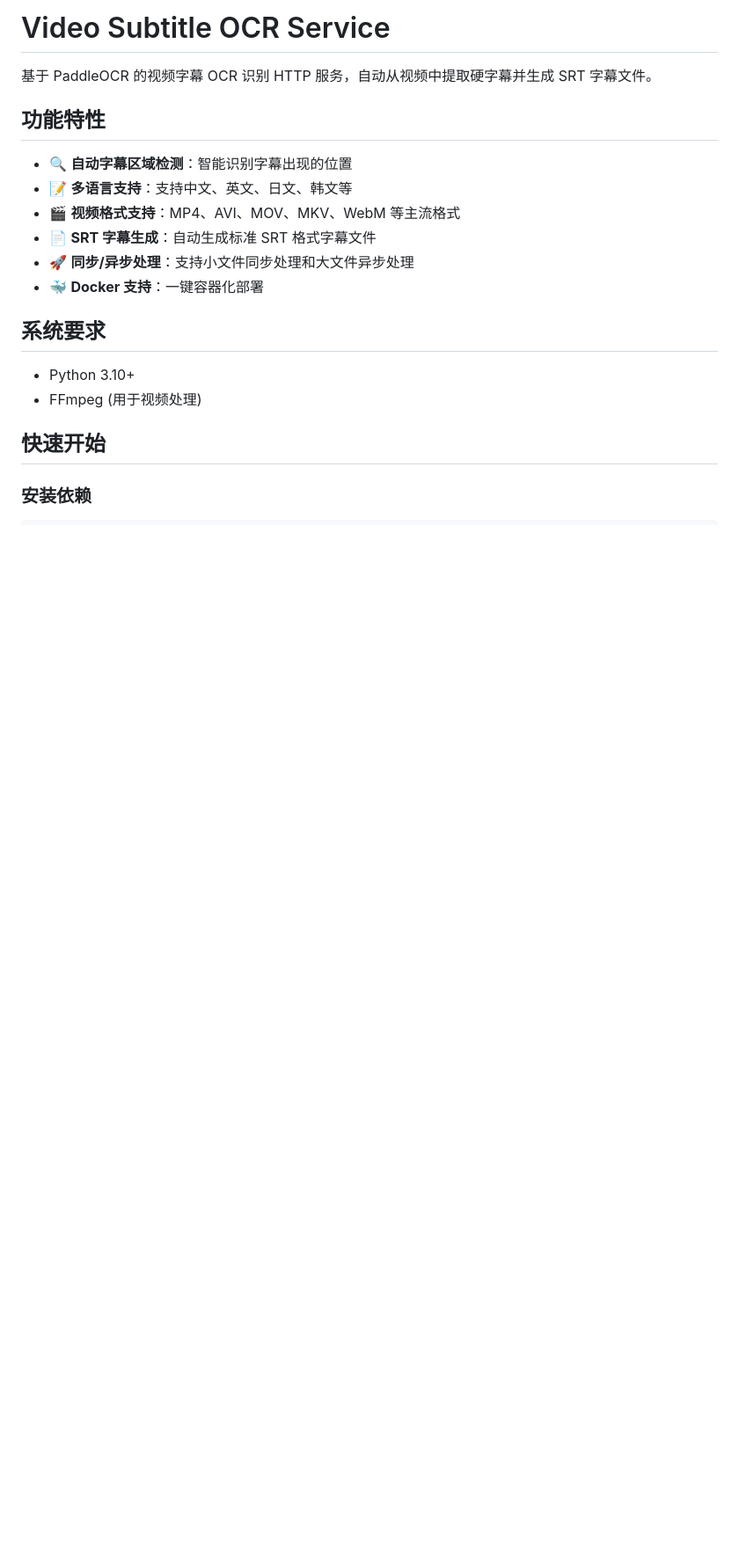
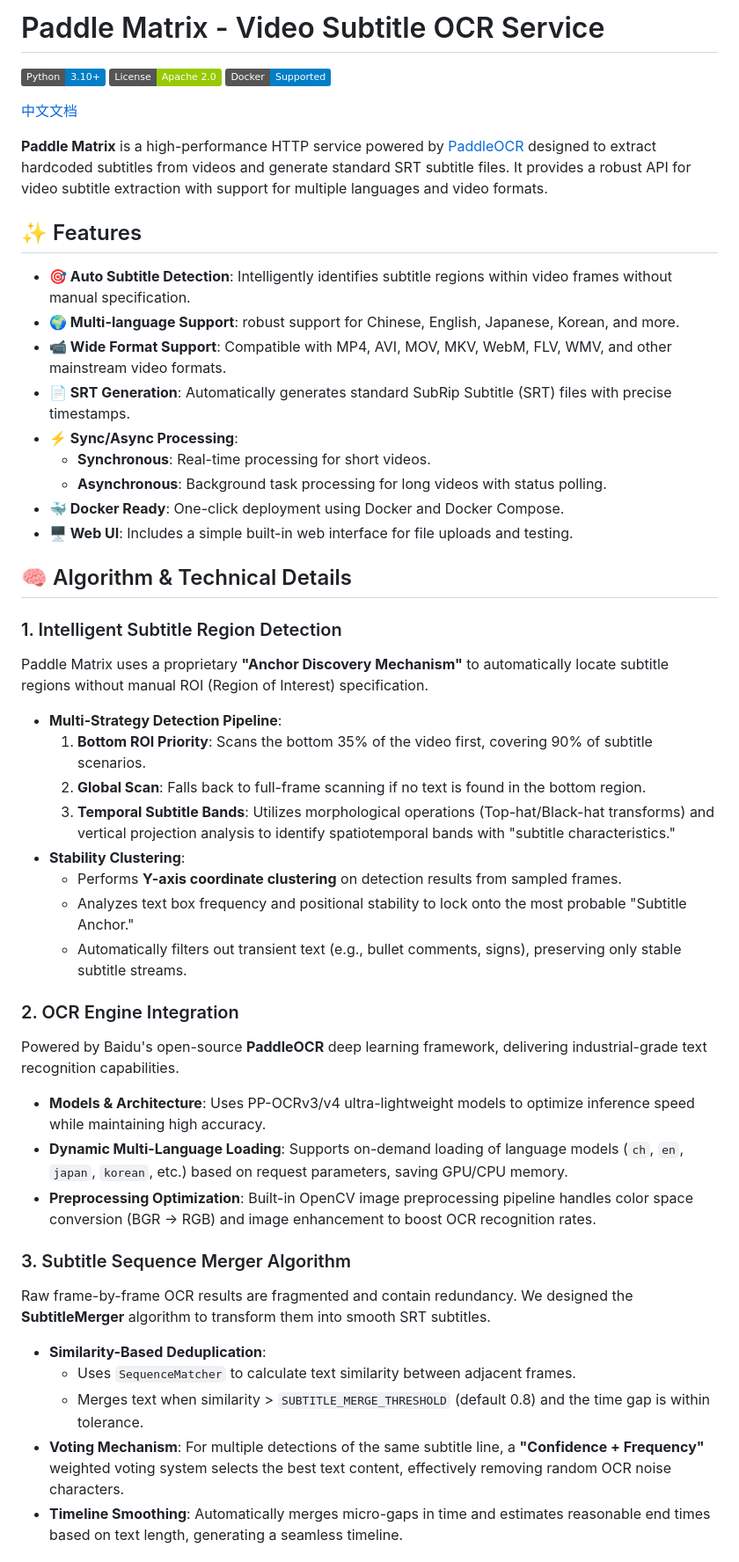
Before and after one commit to mistbit/paddle-matrix, a Markdown page: README.md, the part around one of its changes. Shown at 88% size. GitHub-like rendering; badges without logos; blank space fills up the shorter version.

```diff
--- a/README.md
+++ b/README.md
@@ -1,21 +1,55 @@
-# Video Subtitle OCR Service
+# Paddle Matrix - Video Subtitle OCR Service
 
-基于 PaddleOCR 的视频字幕 OCR 识别 HTTP 服务，自动从视频中提取硬字幕并生成 SRT 字幕文件。
+![Python](https://img.shields.io/badge/Python-3.10%2B-blue)
+![License](https://img.shields.io/badge/License-Apache%202.0-green)
+![Docker](https://img.shields.io/badge/Docker-Supported-blue)
 
-## 功能特性
+[中文文档](README_CN.md)
 
-- 🔍 **自动字幕区域检测**：智能识别字幕出现的位置
-- 📝 **多语言支持**：支持中文、英文、日文、韩文等
-- 🎬 **视频格式支持**：MP4、AVI、MOV、MKV、WebM 等主流格式
-- 📄 **SRT 字幕生成**：自动生成标准 SRT 格式字幕文件
-- 🚀 **同步/异步处理**：支持小文件同步处理和大文件异步处理
-- 🐳 **Docker 支持**：一键容器化部署
+**Paddle Matrix** is a high-performance HTTP service powered by [PaddleOCR](https://github.com/PaddlePaddle/PaddleOCR) designed to extract hardcoded subtitles from videos and generate standard SRT subtitle files. It provides a robust API for video subtitle extraction with support for multiple languages and video formats.
 
-## 系统要求
+## ✨ Features
 
-- Python 3.10+
-- FFmpeg (用于视频处理)
+- **🎯 Auto Subtitle Detection**: Intelligently identifies subtitle regions within video frames without manual specification.
+- **🌍 Multi-language Support**: robust support for Chinese, English, Japanese, Korean, and more.
+- **📹 Wide Format Support**: Compatible with MP4, AVI, MOV, MKV, WebM, FLV, WMV, and other mainstream video formats.
+- **📄 SRT Generation**: Automatically generates standard SubRip Subtitle (SRT) files with precise timestamps.
+- **⚡ Sync/Async Processing**:
+  - **Synchronous**: Real-time processing for short videos.
+  - **Asynchronous**: Background task processing for long videos with status polling.
+- **🐳 Docker Ready**: One-click deployment using Docker and Docker Compose.
+- **🖥️ Web UI**: Includes a simple built-in web interface for file uploads and testing.
 
-## 快速开始
+## 🧠 Algorithm & Technical Details
 
-### 安装依赖
+### 1. Intelligent Subtitle Region Detection
+
+Paddle Matrix uses a proprietary **"Anchor Discovery Mechanism"** to automatically locate subtitle regions without manual ROI (Region of Interest) specification.
+
+-   **Multi-Strategy Detection Pipeline**:
+    1.  **Bottom ROI Priority**: Scans the bottom 35% of the video first, covering 90% of subtitle scenarios.
+    2.  **Global Scan**: Falls back to full-frame scanning if no text is found in the bottom region.
+    3.  **Temporal Subtitle Bands**: Utilizes morphological operations (Top-hat/Black-hat transforms) and vertical projection analysis to identify spatiotemporal bands with "subtitle characteristics."
+-   **Stability Clustering**:
+    -   Performs **Y-axis coordinate clustering** on detection results from sampled frames.
+    -   Analyzes text box frequency and positional stability to lock onto the most probable "Subtitle Anchor."
+    -   Automatically filters out transient text (e.g., bullet comments, signs), preserving only stable subtitle streams.
+
+### 2. OCR Engine Integration
+
+Powered by Baidu's open-source **PaddleOCR** deep learning framework, delivering industrial-grade text recognition capabilities.
+
+-   **Models & Architecture**: Uses PP-OCRv3/v4 ultra-lightweight models to optimize inference speed while maintaining high accuracy.
+-   **Dynamic Multi-Language Loading**: Supports on-demand loading of language models (`ch`, `en`, `japan`, `korean`, etc.) based on request parameters, saving GPU/CPU memory.
+-   **Preprocessing Optimization**: Built-in OpenCV image preprocessing pipeline handles color space conversion (BGR -> RGB) and image enhancement to boost OCR recognition rates.
+
+### 3. Subtitle Sequence Merger Algorithm
+
+Raw frame-by-frame OCR results are fragmented and contain redundancy. We designed the **SubtitleMerger** algorithm to transform them into smooth SRT subtitles.
+
+-   **Similarity-Based Deduplication**:
+    -   Uses `SequenceMatcher` to calculate text similarity between adjacent frames.
+    -   Merges text when similarity > `SUBTITLE_MERGE_THRESHOLD` (default 0.8) and the time gap is within tolerance.
+-   **Voting Mechanism**: For multiple detections of the same subtitle line, a **"Confidence + Frequency"** weighted voting system selects the best text content, effectively removing random OCR noise characters.
+-   **Timeline Smoothing**: Automatically merges micro-gaps in time and estimates reasonable end times based on text length, generating a seamless timeline.
+
```
Also changed, not shown: other parts of README.md (+103 -153 lines), README_CN.md (added, +187 -0 lines).
